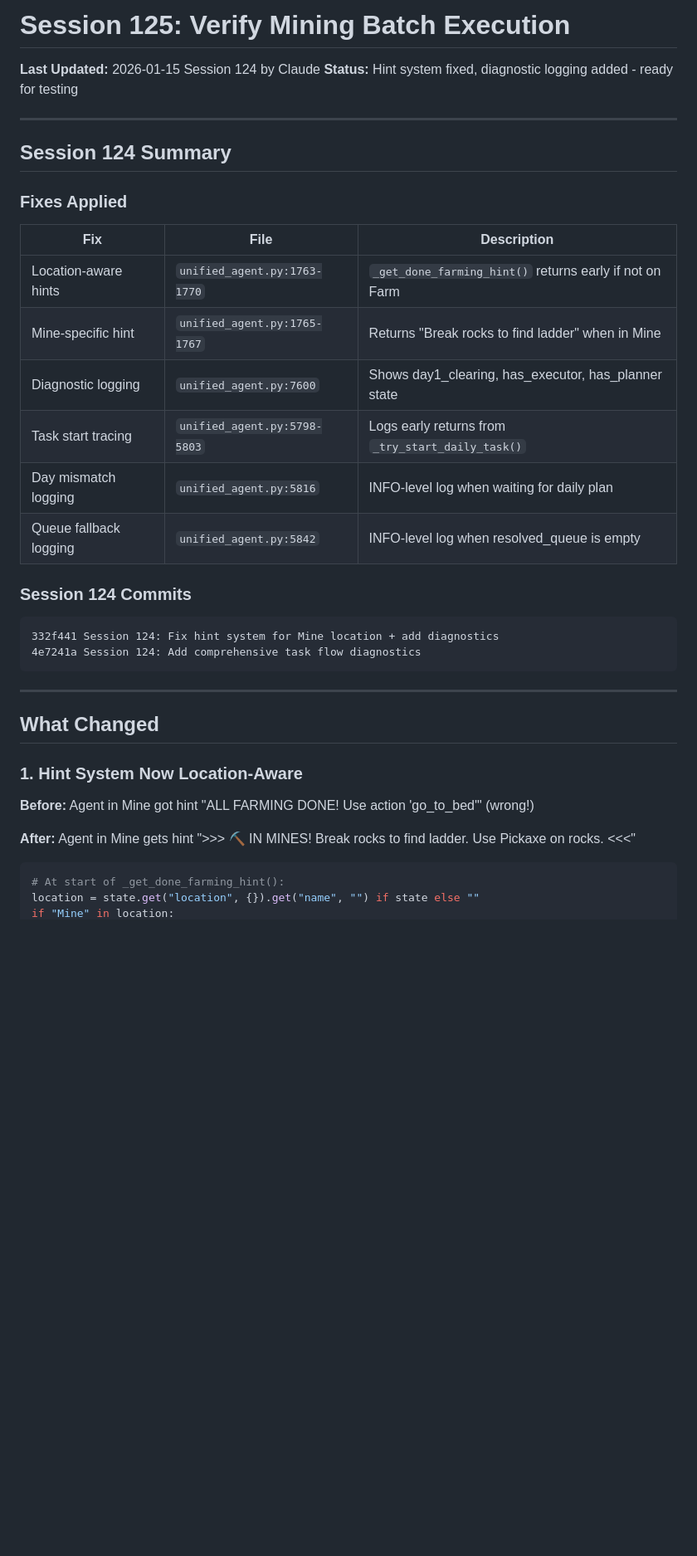
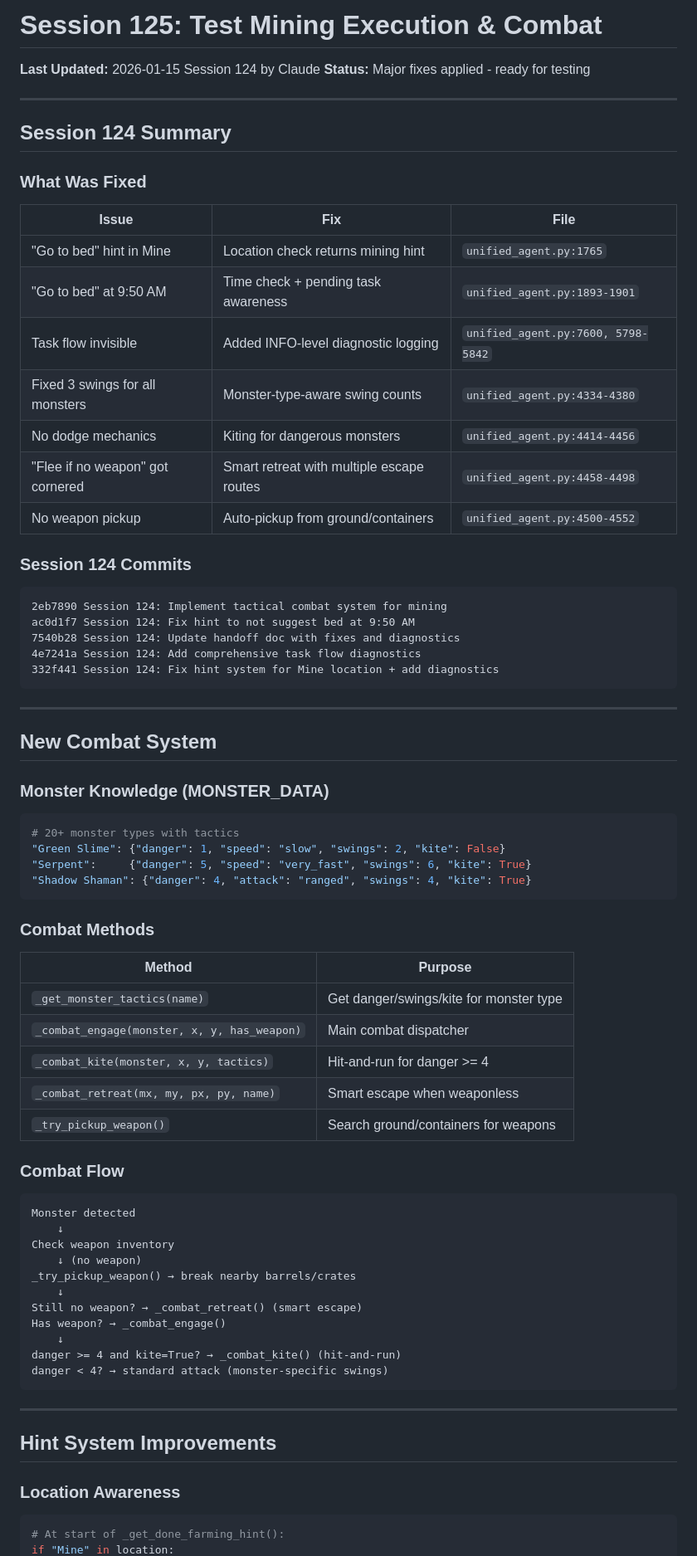
Before and after one commit to sandahltim/StardewAI, a Markdown page: docs/NEXT_SESSION.md, the part around one of its changes. Shown at 83% size. Drawn GitHub-style; blank space fills up the shorter version.

````diff
--- a/docs/NEXT_SESSION.md
+++ b/docs/NEXT_SESSION.md
@@ -1,41 +1,79 @@
-# Session 125: Verify Mining Batch Execution
+# Session 125: Test Mining Execution & Combat
 
 **Last Updated:** 2026-01-15 Session 124 by Claude
-**Status:** Hint system fixed, diagnostic logging added - ready for testing
+**Status:** Major fixes applied - ready for testing
 
 ---
 
 ## Session 124 Summary
 
-### Fixes Applied
+### What Was Fixed
 
-| Fix | File | Description |
-|-----|------|-------------|
-| Location-aware hints | `unified_agent.py:1763-1770` | `_get_done_farming_hint()` returns early if not on Farm |
-| Mine-specific hint | `unified_agent.py:1765-1767` | Returns "Break rocks to find ladder" when in Mine |
-| Diagnostic logging | `unified_agent.py:7600` | Shows day1_clearing, has_executor, has_planner state |
-| Task start tracing | `unified_agent.py:5798-5803` | Logs early returns from `_try_start_daily_task()` |
-| Day mismatch logging | `unified_agent.py:5816` | INFO-level log when waiting for daily plan |
-| Queue fallback logging | `unified_agent.py:5842` | INFO-level log when resolved_queue is empty |
+| Issue | Fix | File |
+|-------|-----|------|
+| "Go to bed" hint in Mine | Location check returns mining hint | `unified_agent.py:1765` |
+| "Go to bed" at 9:50 AM | Time check + pending task awareness | `unified_agent.py:1893-1901` |
+| Task flow invisible | Added INFO-level diagnostic logging | `unified_agent.py:7600, 5798-5842` |
+| Fixed 3 swings for all monsters | Monster-type-aware swing counts | `unified_agent.py:4334-4380` |
+| No dodge mechanics | Kiting for dangerous monsters | `unified_agent.py:4414-4456` |
+| "Flee if no weapon" got cornered | Smart retreat with multiple escape routes | `unified_agent.py:4458-4498` |
+| No weapon pickup | Auto-pickup from ground/containers | `unified_agent.py:4500-4552` |
 
 ### Session 124 Commits
 
 ```
+2eb7890 Session 124: Implement tactical combat system for mining
+ac0d1f7 Session 124: Fix hint to not suggest bed at 9:50 AM
+7540b28 Session 124: Update handoff doc with fixes and diagnostics
+4e7241a Session 124: Add comprehensive task flow diagnostics
 332f441 Session 124: Fix hint system for Mine location + add diagnostics
-4e7241a Session 124: Add comprehensive task flow diagnostics
 ```
 
 ---
 
-## What Changed
+## New Combat System
 
-### 1. Hint System Now Location-Aware
+### Monster Knowledge (MONSTER_DATA)
 
-**Before:** Agent in Mine got hint "ALL FARMING DONE! Use action 'go_to_bed'" (wrong!)
+```python
+# 20+ monster types with tactics
+"Green Slime": {"danger": 1, "speed": "slow", "swings": 2, "kite": False}
+"Serpent":     {"danger": 5, "speed": "very_fast", "swings": 6, "kite": True}
+"Shadow Shaman": {"danger": 4, "attack": "ranged", "swings": 4, "kite": True}
+```
 
-**After:** Agent in Mine gets hint ">>> ⛏️ IN MINES! Break rocks to find ladder. Use Pickaxe on rocks. <<<"
+### Combat Methods
+
+| Method | Purpose |
+|--------|---------|
+| `_get_monster_tactics(name)` | Get danger/swings/kite for monster type |
+| `_combat_engage(monster, x, y, has_weapon)` | Main combat dispatcher |
+| `_combat_kite(monster, x, y, tactics)` | Hit-and-run for danger >= 4 |
+| `_combat_retreat(mx, my, px, py, name)` | Smart escape when weaponless |
+| `_try_pickup_weapon()` | Search ground/containers for weapons |
+
+### Combat Flow
+
+```
+Monster detected
+    ↓
+Check weapon inventory
+    ↓ (no weapon)
+_try_pickup_weapon() → break nearby barrels/crates
+    ↓
+Still no weapon? → _combat_retreat() (smart escape)
+Has weapon? → _combat_engage()
+    ↓
+danger >= 4 and kite=True? → _combat_kite() (hit-and-run)
+danger < 4? → standard attack (monster-specific swings)
+```
+
+---
+
+## Hint System Improvements
+
+### Location Awareness
 
 ```python
 # At start of _get_done_farming_hint():
-location = state.get("location", {}).get("name", "") if state else ""
 if "Mine" in location:
````
Also changed, not shown: other parts of docs/NEXT_SESSION.md (+99 -66 lines).
